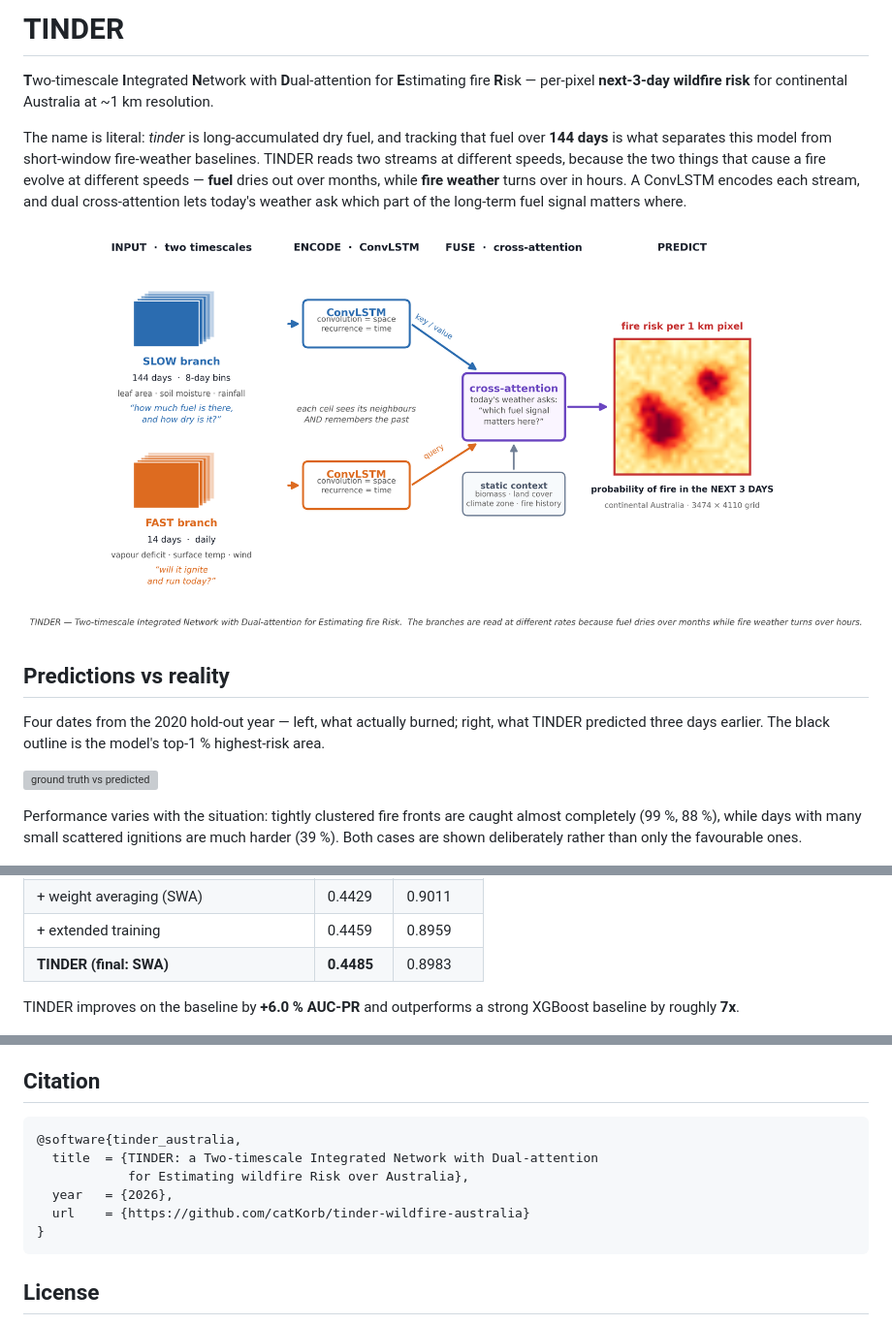
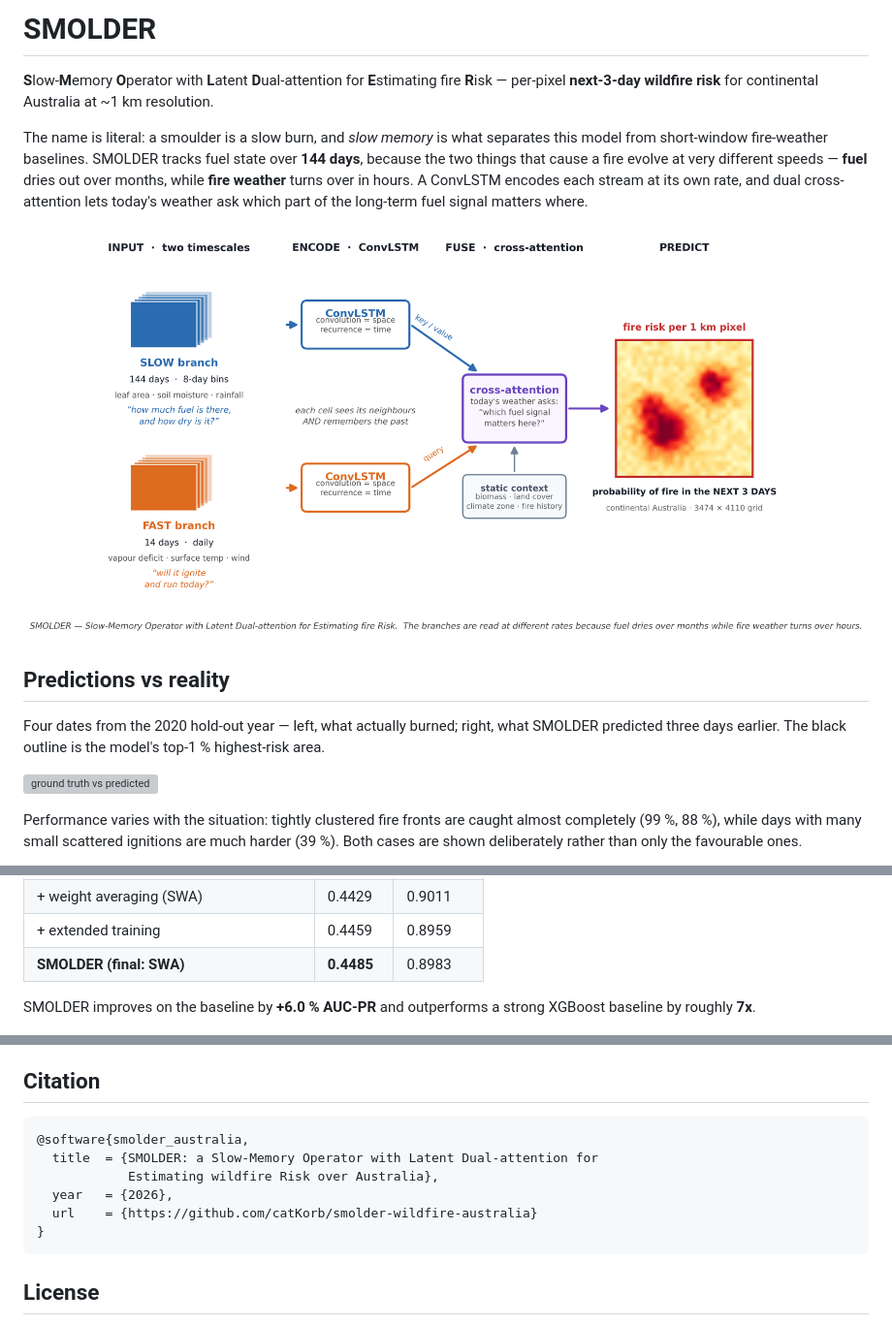
Before and after one commit to kmueller00/smolder-wildfire-australia, a Markdown page: README.md, 3 parts joined by grey strips. Shown: that part at 97% size. Drawn GitHub-style; pictures changed too: figures/fig_smolder_architecture.png (added), figures/fig_tinder_architecture.png (deleted); grey boxes are pictures that could not be loaded.

````diff
--- a/README.md
+++ b/README.md
@@ -1,23 +1,23 @@
-# TINDER
+# SMOLDER
 
-**T**wo-timescale **I**ntegrated **N**etwork with **D**ual-attention for
+**S**low-**M**emory **O**perator with **L**atent **D**ual-attention for
 **E**stimating fire **R**isk — per-pixel **next-3-day wildfire risk** for
 continental Australia at ~1 km resolution.
 
-The name is literal: *tinder* is long-accumulated dry fuel, and tracking that
-fuel over **144 days** is what separates this model from short-window
-fire-weather baselines. TINDER reads two streams at different speeds, because
-the two things that cause a fire evolve at different speeds — **fuel** dries out
-over months, while **fire weather** turns over in hours. A ConvLSTM encodes
-each stream, and dual cross-attention lets today's weather ask which part of
-the long-term fuel signal matters where.
+The name is literal: a smoulder is a slow burn, and *slow memory* is what
+separates this model from short-window fire-weather baselines. SMOLDER tracks
+fuel state over **144 days**, because the two things that cause a fire evolve at
+very different speeds — **fuel** dries out over months, while **fire weather**
+turns over in hours. A ConvLSTM encodes each stream at its own rate, and dual
+cross-attention lets today's weather ask which part of the long-term fuel
+signal matters where.
 
-![architecture](figures/fig_tinder_architecture.png)
+![architecture](figures/fig_smolder_architecture.png)
 
 ## Predictions vs reality
 
 Four dates from the 2020 hold-out year — left, what actually burned; right,
-what TINDER predicted three days earlier. The black outline is the model's
+what SMOLDER predicted three days earlier. The black outline is the model's
 top-1 % highest-risk area.
 
 ![ground truth vs predicted](figures/fig_gt_vs_pred_2020.png)
@@ -48,9 +48,9 @@ headline a "new-fire lift" figure*.
 | + new-fire sampling + fire-history dropout | 0.4368 | 0.8955 |
 | + weight averaging (SWA) | 0.4429 | 0.9011 |
 | + extended training | 0.4459 | 0.8959 |
-| **TINDER (final: SWA)** | **0.4485** | 0.8983 |
+| **SMOLDER (final: SWA)** | **0.4485** | 0.8983 |
 
-TINDER improves on the baseline by **+6.0 % AUC-PR** and outperforms a strong
+SMOLDER improves on the baseline by **+6.0 % AUC-PR** and outperforms a strong
 XGBoost baseline by roughly **7x**.
 
 ![progression](figures/fig_model_progression.png)
@@ -277,11 +277,11 @@ the land mask before any distance transform or metric computation.
 ## Citation
 
 ```bibtex
-@software{tinder_australia,
-  title  = {TINDER: a Two-timescale Integrated Network with Dual-attention
-            for Estimating wildfire Risk over Australia},
+@software{smolder_australia,
+  title  = {SMOLDER: a Slow-Memory Operator with Latent Dual-attention for
+            Estimating wildfire Risk over Australia},
   year   = {2026},
-  url    = {https://github.com/catKorb/tinder-wildfire-australia}
+  url    = {https://github.com/catKorb/smolder-wildfire-australia}
 }
 ```
 
````
Also changed, not shown: other parts of README.md (+2 -2 lines), 4 other files.
